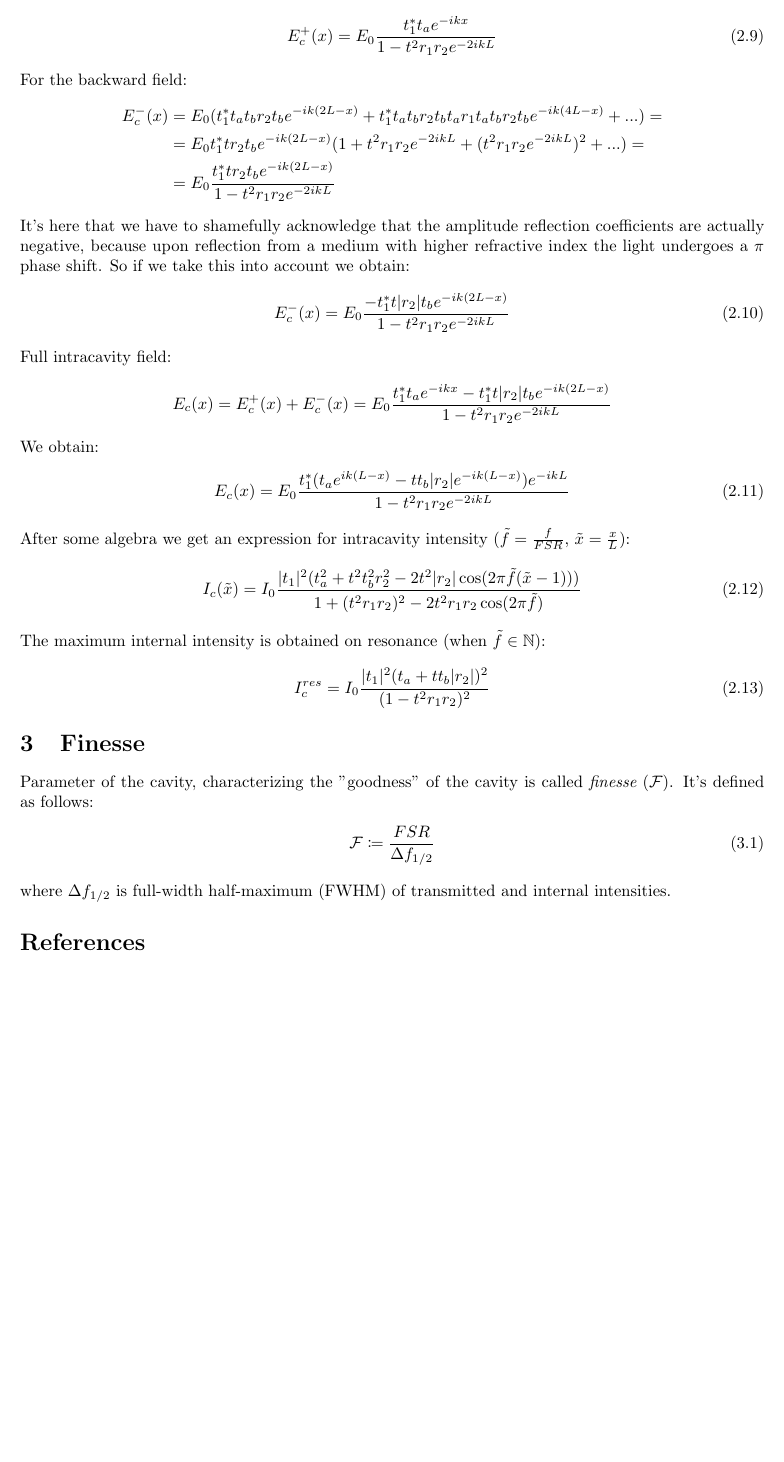
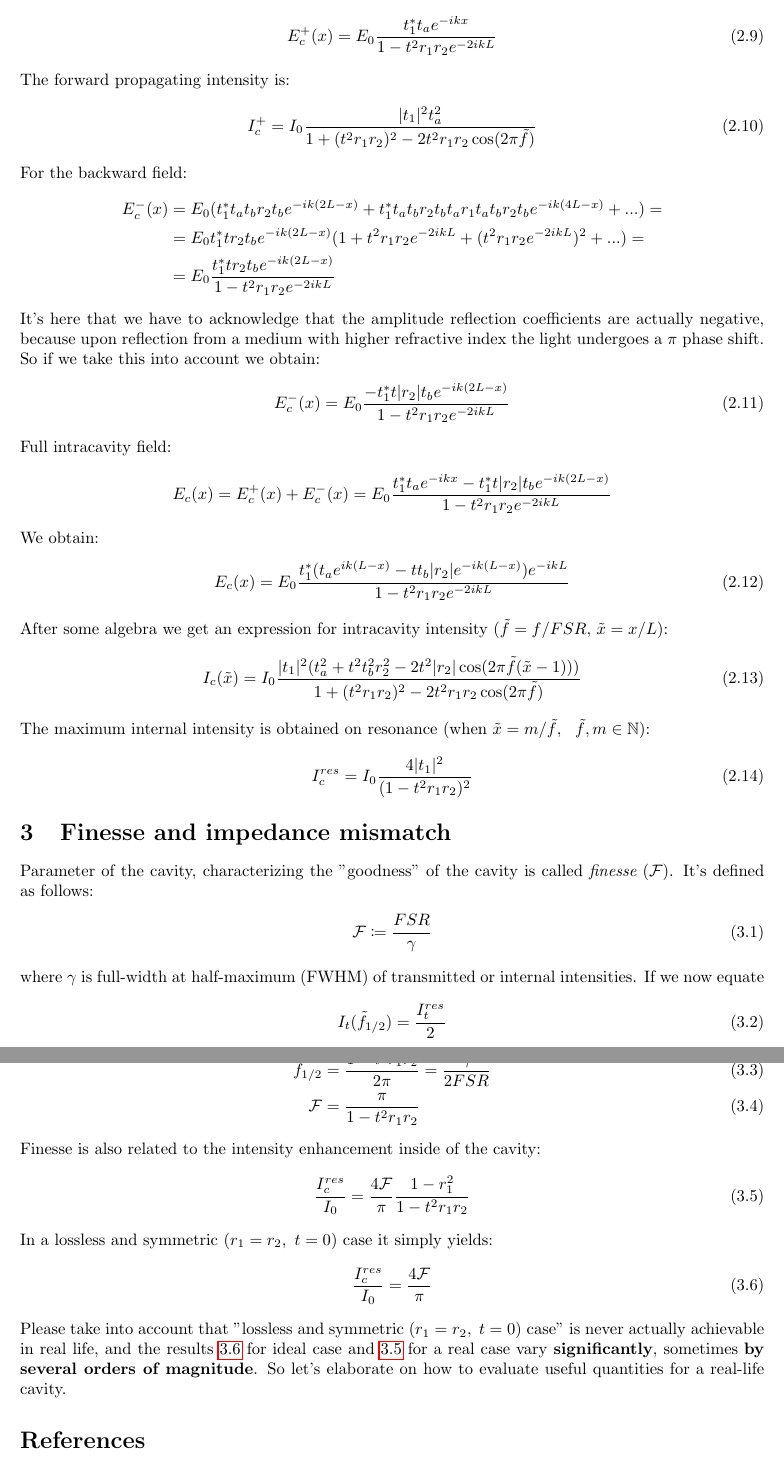
Before and after one commit to Gyron3/Cavity_doc, a LaTeX document (cavity.tex): part of page 4 of 4 before the commit and two parts of pages 4 and 5 of 5 after it, the two joined at a grey line, cut so that both start at the same text, the shorter picture padded with empty space. Compiled offline with pdfLaTeX.

Commit message:
added finesse part, not fully

```diff
--- a/cavity.tex
+++ b/cavity.tex
@@ -299,13 +299,17 @@ We obtain:
 \begin{align}
     E_c^+(x) = E_0 \frac{t_1^* t_a e^{-ikx}}{1-t^2 r_1 r_2 e^{-2ikL}} \label{eq:E_c_f}
 \end{align}
+The forward propagating intensity is:
+\begin{align}
+    I_c^+ &= I_0 \frac{|t_1|^2 t_a^2}{1 + (t^2 r_1 r_2)^2 - 2 t^2 r_1 r_2 \cos (2 \pi \tilde{f})}
+\end{align}
 For the backward field:
 \begin{align*}
     E_c^-(x) &= E_0 (t_1^* t_a t_b r_2 t_b e^{-ik(2L-x)} + t_1^* t_a t_b r_2 t_b t_a r_1 t_a t_b r_2 t_b e^{-ik(4L-x)} + ...) = \\
     &= E_0 t_1^* t r_2 t_b e^{-ik(2L-x)} (1 + t^2 r_1 r_2 e^{-2ikL} + (t^2 r_1 r_2 e^{-2ikL})^2 + ...) = \\
     &= E_0 \frac{t_1^* t r_2 t_b e^{-ik(2L-x)}}{1-t^2 r_1 r_2 e^{-2ikL}}
 \end{align*}
-It's here that we have to shamefully acknowledge that the amplitude reflection coefficients are actually negative, because upon reflection from a medium with higher refractive index the light undergoes a $\pi$ phase shift. So if we take this into account we obtain:
+It's here that we have to acknowledge that the amplitude reflection coefficients are actually negative, because upon reflection from a medium with higher refractive index the light undergoes a $\pi$ phase shift. So if we take this into account we obtain:
 \begin{align}
     E_c^-(x) = E_0 \frac{-t_1^* t |r_2| t_b e^{-ik(2L-x)}}{1-t^2 r_1 r_2 e^{-2ikL}}
 \end{align}
@@ -317,21 +321,40 @@ We obtain:
 \begin{align}
     E_c(x) = E_0  \frac{t_1^* (t_a e^{ik(L-x)} - t t_b |r_2| e^{-ik(L-x)})e^{-ikL}}{1-t^2 r_1 r_2 e^{-2ikL}}
 \end{align}
-After some algebra we get an expression for intracavity intensity ($\tilde{f} = \frac{f}{FSR}$, $\tilde{x} = \frac{x}{L}$):
+After some algebra we get an expression for intracavity intensity ($\tilde{f} = f / FSR$, $\tilde{x} = x / L$):
 \begin{align}
     I_c(\tilde{x}) &= I_0 \frac{|t_1|^2(t_a^2 + t^2 t_b^2 r_2^2 - 2 t^2 |r_2| \cos (2 \pi \tilde{f} (\tilde{x} - 1)))}{1 + (t^2 r_1 r_2)^2 - 2 t^2 r_1 r_2 \cos (2 \pi \tilde{f})}
 \end{align}
-The maximum internal intensity is obtained on resonance (when $\tilde{f} \in \mathbb{N}$):
+The maximum internal intensity is obtained on resonance (when $\tilde{x} = m/\tilde{f}, ~~ \tilde{f}, m \in \mathbb{N}$):
 \begin{align}
-    I_c^{res} &= I_0 \frac{|t_1|^2 (t_a + t t_b |r_2|)^2}{(1 - t^2 r_1 r_2)^2}
+    I_c^{res} &= I_0 \frac{4|t_1|^2 }{(1 - t^2 r_1 r_2)^2}
 \end{align}
 
-\section{Finesse}
+\section{Finesse and impedance mismatch}
 Parameter of the cavity, characterizing the "goodness" of the cavity is called $\textit{finesse}$ ($\mathcal{F}$). It's defined as follows:
 \begin{align}
-    \mathcal{F} &\coloneqq \frac{FSR}{\Delta f_{1/2}}
+    \mathcal{F} &\coloneqq \frac{FSR}{\gamma}
 \end{align}
-where $\Delta f_{1/2}$ is full-width half-maximum (FWHM) of transmitted and internal intensities.
+where $\gamma$ is full-width at half-maximum (FWHM) of transmitted or internal intensities.
+If we now equate
+\begin{align}
+    I_t(\tilde{f}_{1/2}) &= \frac{I_t^{res}}{2}
+\end{align}
+After some algebra and series expansions (since $1-t^2 r_1 r_2 \ll 1$) we get:
+\begin{align}
+    \tilde{f}_{1/2} &= \frac{1-t^2 r_1 r_2}{2 \pi} = \frac{\gamma}{2 FSR}\\
+    \mathcal{F} &= \frac{\pi}{1-t^2 r_1 r_2}
+\end{align}
+Finesse is also related to the intensity enhancement inside of the cavity:
+\begin{align}
+    \frac{I_c^{res}}{I_0} &= \frac{4 \mathcal{F}}{\pi} \frac{1-r_1^2}{1-t^2 r_1 r_2} \label{eq:enh}
+\end{align}
+In a lossless and symmetric ($r_1 = r_2,~t=0$) case it simply yields:
+\begin{align}
+    \frac{I_c^{res}}{I_0} &= \frac{4 \mathcal{F}}{\pi} \label{eq:enh_ideal}
+\end{align}
+Please take into account that "lossless and symmetric ($r_1 = r_2,~t=0$) case" is never actually achievable in real life, and the results \ref{eq:enh_ideal} for ideal case and \ref{eq:enh} for a real case vary \textbf{significantly}, sometimes \textbf{by several orders of magnitude}. So let's elaborate on how to evaluate useful quantities for a real-life cavity.
+
 
 \printbibliography
 
```
Also changed, not shown: cavity.pdf, cavity.tex (2 more changed lines), 6 other files.
